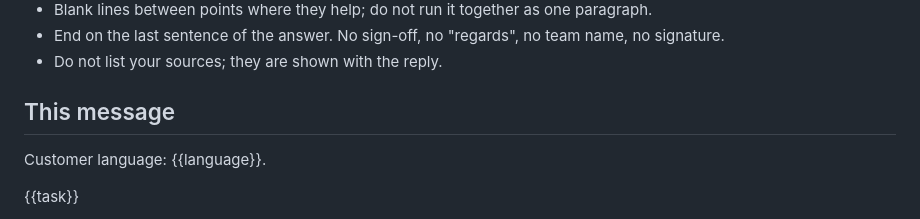
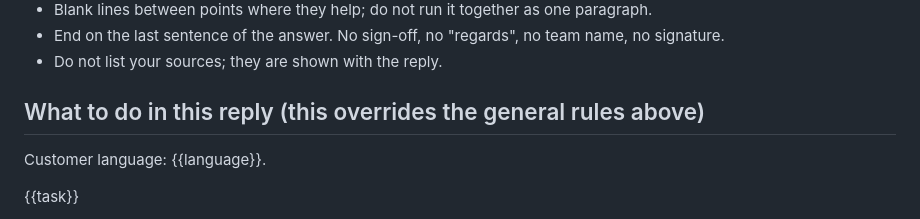
Before and after one commit to jouryABDULLAH/Ole5-chatbot, a Markdown page: prompts/chat/respond.md, the part around the change. GitHub-like rendering.

Commit message:
respond: task heading overrides

```diff
--- a/prompts/chat/respond.md
+++ b/prompts/chat/respond.md
@@ -76,7 +76,7 @@ A passage answers a question only when it is about the same thing the customer r
   name, no signature.
 - Do not list your sources; they are shown with the reply.
 
-## This message
+## What to do in this reply (this overrides the general rules above)
 
 Customer language: {{language}}.
 
```
